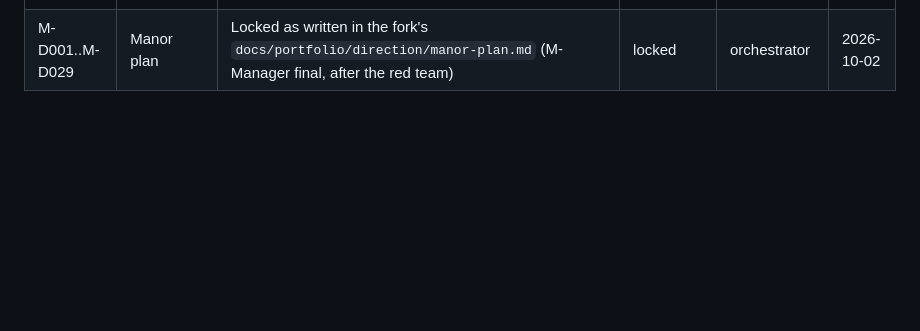
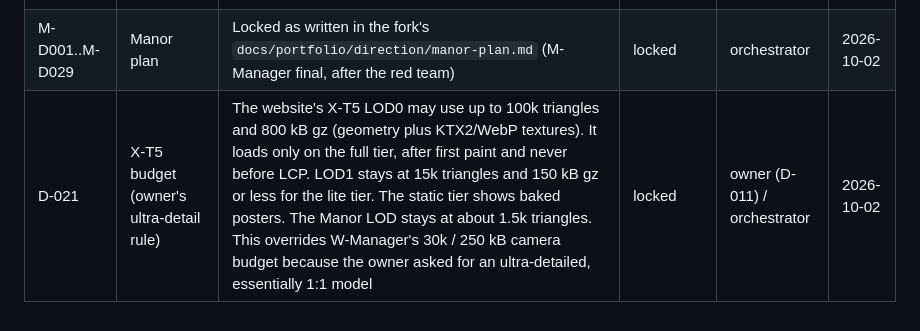
Before and after one commit to derprito64bit/portfolio-site, a Markdown page: docs/agents/decisions.md, the part around the change. GitHub-like rendering; blank space fills up the shorter version.

```diff
--- a/docs/agents/decisions.md
+++ b/docs/agents/decisions.md
@@ -28,3 +28,4 @@ non-negotiables, then this file.
 | D-020 | Handoff and first load | Entering the Manor plays the ink-drip once (no flash or zoom). On the first desktop load the camera takes one shot with a soft flash. The Manor's first focusable link is 'Read everything as a page'. The Foyer's far wall reads Study (left), Grand Gallery (centre), the game (right). Clicking an exhibit also opens its label (fork-only change) | locked (default; owner may overturn) | orchestrator | 2026-10-02 |
 | W-D001..W-D034 | Front Door plan | Locked as written in `docs/direction/front-door-plan.md` (W-Manager final, after the red team) | locked | orchestrator | 2026-10-02 |
 | M-D001..M-D029 | Manor plan | Locked as written in the fork's `docs/portfolio/direction/manor-plan.md` (M-Manager final, after the red team) | locked | orchestrator | 2026-10-02 |
+| D-021 | X-T5 budget (owner's ultra-detail rule) | The website's X-T5 LOD0 may use up to 100k triangles and 800 kB gz (geometry plus KTX2/WebP textures). It loads only on the full tier, after first paint and never before LCP. LOD1 stays at 15k triangles and 150 kB gz or less for the lite tier. The static tier shows baked posters. The Manor LOD stays at about 1.5k triangles. This overrides W-Manager's 30k / 250 kB camera budget because the owner asked for an ultra-detailed, essentially 1:1 model | locked | owner (D-011) / orchestrator | 2026-10-02 |
```
Also changed, not shown: docs/agents/budgets.md (+2 -0 lines).
